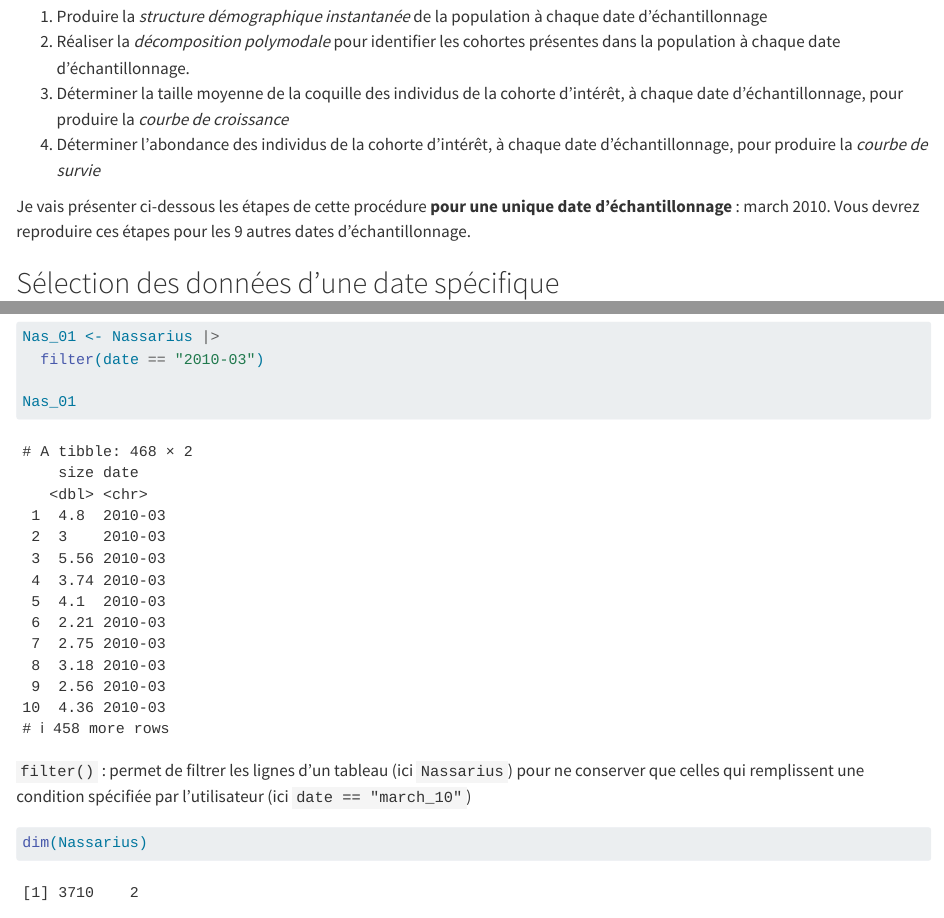
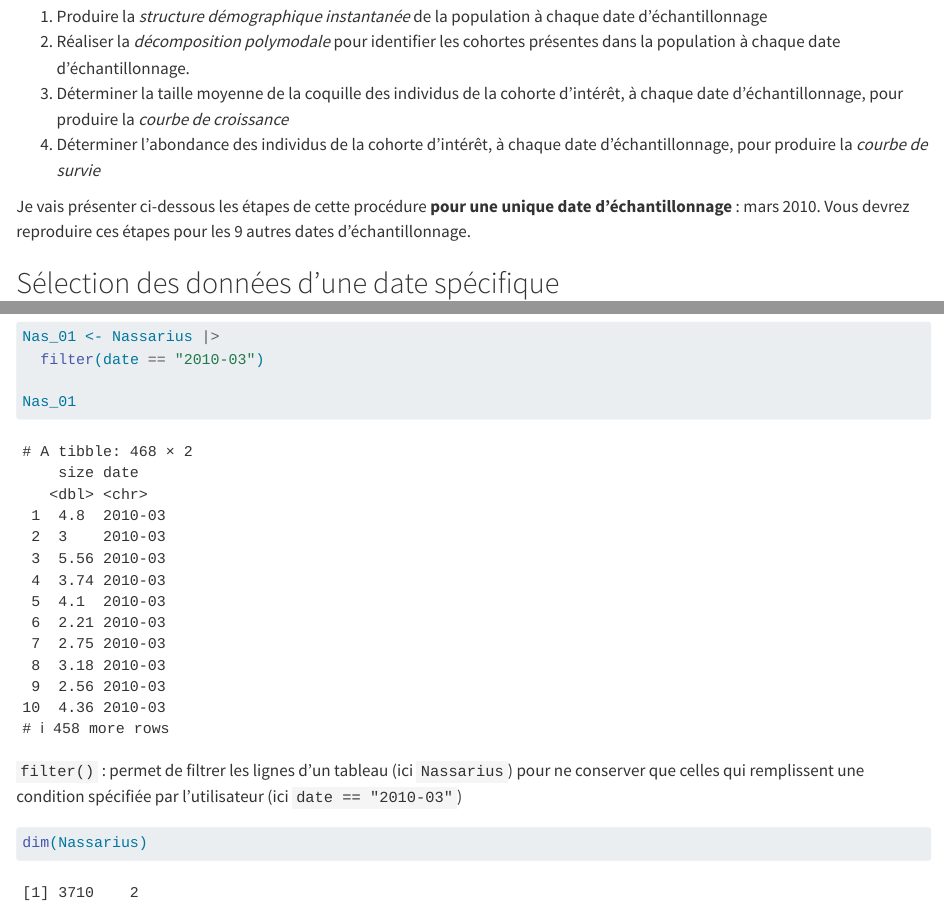
Before and after one commit to besibo/BiometrieS5-Populations, a Quarto document (02-Cohortes.qmd): the page in a window 1100 px wide, from 3540 px down, and a second part further down, joined at a grey line. Rendered offline with R 4.5, knitr and Pandoc in place of Quarto, with nearby package versions.

Commit message:
erreur date

````diff
--- a/02-Cohortes.qmd
+++ b/02-Cohortes.qmd
@@ -108,7 +108,7 @@ Pour produire une courbe d'Allen, de nombreuses étapes sont nécessaires. Vous
 1. Déterminer la taille moyenne de la coquille des individus de la cohorte d'intérêt, à chaque date d'échantillonnage, pour produire la *courbe de croissance*
 1. Déterminer l'abondance des individus de la cohorte d'intérêt, à chaque date d'échantillonnage, pour produire la *courbe de survie*
 
-Je vais présenter ci-dessous les étapes de cette procédure **pour une unique date d'échantillonnage** : march 2010. Vous devrez reproduire ces étapes pour les 9 autres dates d'échantillonnage.
+Je vais présenter ci-dessous les étapes de cette procédure **pour une unique date d'échantillonnage** : mars 2010. Vous devrez reproduire ces étapes pour les 9 autres dates d'échantillonnage.
 
 
 ## Sélection des données d'une date spécifique
@@ -123,7 +123,7 @@ Nas_01
 ```
 
 :::{.column-margin}
-`filter()` : permet de filtrer les lignes d'un tableau (ici `Nassarius`) pour ne conserver que celles qui remplissent une condition spécifiée par l'utilisateur (ici `date == "march_10"`)
+`filter()` : permet de filtrer les lignes d'un tableau (ici `Nassarius`) pour ne conserver que celles qui remplissent une condition spécifiée par l'utilisateur (ici `date == "2010-03"`)
 :::
 
 ```{r}
````
Also changed, not shown: docs/search.json, 1 other file.
